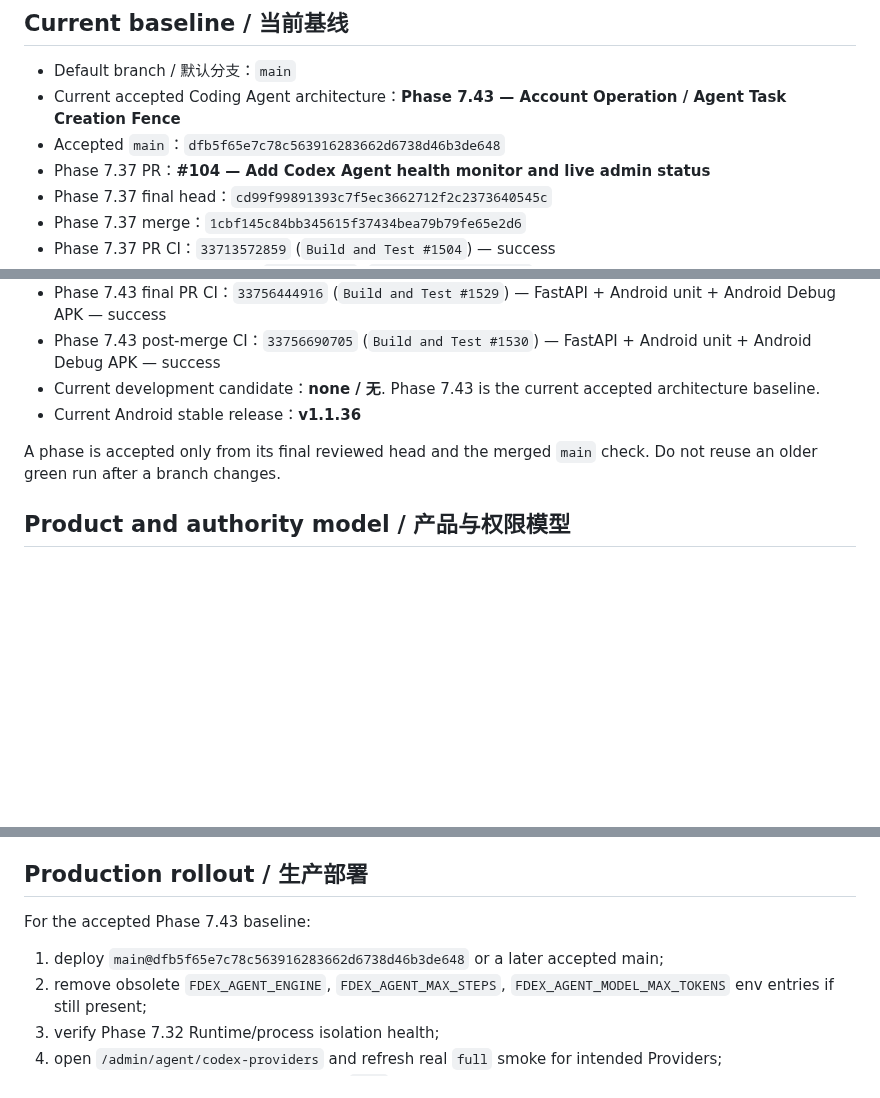
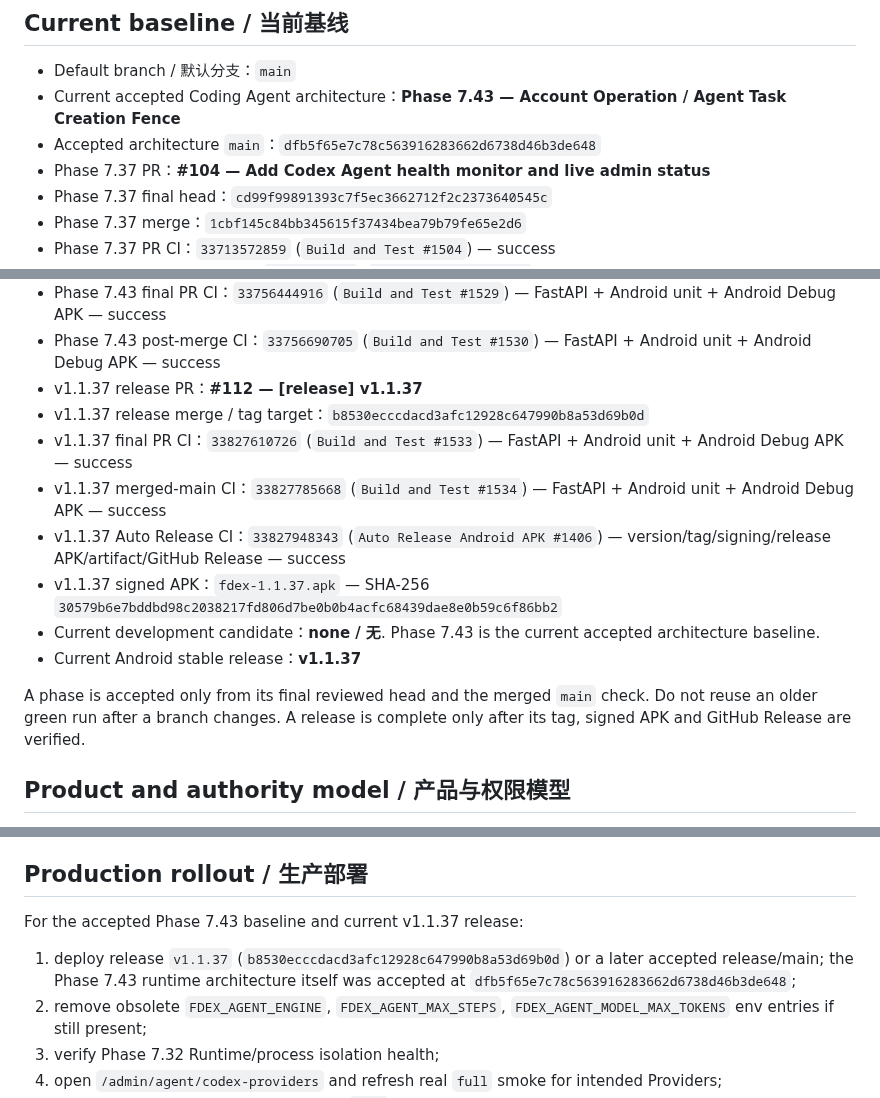
Before and after one commit to b8vipvip/fdex, a Markdown page: CURRENT_STATUS.md, 3 parts joined by grey strips. GitHub-like rendering; blank space fills up the shorter version.

Commit message:
Mark v1.1.37 as current stable release

```diff
--- a/CURRENT_STATUS.md
+++ b/CURRENT_STATUS.md
@@ -6,7 +6,7 @@ Last updated / 最后更新：2026-09-03
 
 - Default branch / 默认分支：`main`
 - Current accepted Coding Agent architecture：**Phase 7.43 — Account Operation / Agent Task Creation Fence**
-- Accepted `main`：`dfb5f65e7c78c563916283662d6738d46b3de648`
+- Accepted architecture `main`：`dfb5f65e7c78c563916283662d6738d46b3de648`
 - Phase 7.37 PR：**#104 — Add Codex Agent health monitor and live admin status**
 - Phase 7.37 final head：`cd99f99891393c7f5ec3662712f2c2373640545c`
 - Phase 7.37 merge：`1cbf145c84bb345615f37434bea79b79fe65e2d6`
@@ -42,10 +42,16 @@ Last updated / 最后更新：2026-09-03
 - Phase 7.43 merge：`dfb5f65e7c78c563916283662d6738d46b3de648`
 - Phase 7.43 final PR CI：`33756444916` (`Build and Test #1529`) — FastAPI + Android unit + Android Debug APK — success
 - Phase 7.43 post-merge CI：`33756690705` (`Build and Test #1530`) — FastAPI + Android unit + Android Debug APK — success
+- v1.1.37 release PR：**#112 — [release] v1.1.37**
+- v1.1.37 release merge / tag target：`b8530ecccdacd3afc12928c647990b8a53d69b0d`
+- v1.1.37 final PR CI：`33827610726` (`Build and Test #1533`) — FastAPI + Android unit + Android Debug APK — success
+- v1.1.37 merged-main CI：`33827785668` (`Build and Test #1534`) — FastAPI + Android unit + Android Debug APK — success
+- v1.1.37 Auto Release CI：`33827948343` (`Auto Release Android APK #1406`) — version/tag/signing/release APK/artifact/GitHub Release — success
+- v1.1.37 signed APK：`fdex-1.1.37.apk` — SHA-256 `30579b6e7bddbd98c2038217fd806d7be0b0b4acfc68439dae8e0b59c6f86bb2`
 - Current development candidate：**none / 无**. Phase 7.43 is the current accepted architecture baseline.
-- Current Android stable release：**v1.1.36**
+- Current Android stable release：**v1.1.37**
 
-A phase is accepted only from its final reviewed head and the merged `main` check. Do not reuse an older green run after a branch changes.
+A phase is accepted only from its final reviewed head and the merged `main` check. Do not reuse an older green run after a branch changes. A release is complete only after its tag, signed APK and GitHub Release are verified.
 
 ## Product and authority model / 产品与权限模型
 
@@ -284,9 +290,9 @@ Accepted in PR #110 at `main@dfb5f65e7c78c563916283662d6738d46b3de648`.
 
 ## Production rollout / 生产部署
 
-For the accepted Phase 7.43 baseline:
+For the accepted Phase 7.43 baseline and current v1.1.37 release:
 
-1. deploy `main@dfb5f65e7c78c563916283662d6738d46b3de648` or a later accepted main;
+1. deploy release `v1.1.37` (`b8530ecccdacd3afc12928c647990b8a53d69b0d`) or a later accepted release/main; the Phase 7.43 runtime architecture itself was accepted at `dfb5f65e7c78c563916283662d6738d46b3de648`;
 2. remove obsolete `FDEX_AGENT_ENGINE`, `FDEX_AGENT_MAX_STEPS`, `FDEX_AGENT_MODEL_MAX_TOKENS` env entries if still present;
 3. verify Phase 7.32 Runtime/process isolation health;
 4. open `/admin/agent/codex-providers` and refresh real `full` smoke for intended Providers;
```
Also changed, not shown: other parts of CURRENT_STATUS.md (+4 -2 lines).
